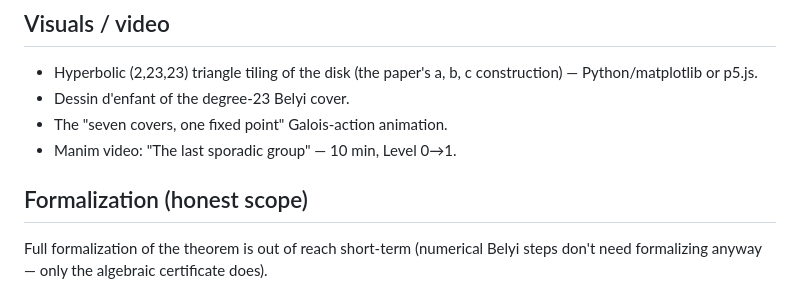
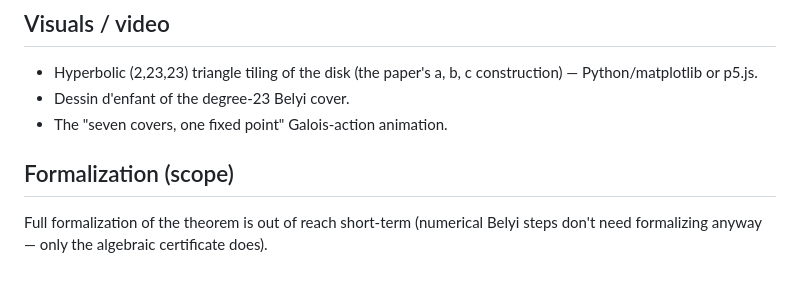
Before and after one commit to shamEiNew/matheiu-group, a Markdown page: Readme.md, the part around one of its changes. Rendered like a GitHub page.

```diff
--- a/Readme.md
+++ b/Readme.md
@@ -66,9 +67,8 @@ PARI's `polgalois` stops at degree 11. A rigorous open certification that Gal(f)
 - Hyperbolic (2,23,23) triangle tiling of the disk (the paper's a, b, c construction) — Python/matplotlib or p5.js.
 - Dessin d'enfant of the degree-23 Belyi cover.
 - The "seven covers, one fixed point" Galois-action animation.
-- Manim video: "The last sporadic group" — 10 min, Level 0→1.
 
-## Formalization (honest scope)
+## Formalization (scope)
 
 Full formalization of the theorem is out of reach short-term (numerical Belyi steps
 don't need formalizing anyway — only the algebraic certificate does).
```
Also changed, not shown: other parts of Readme.md (+11 -23 lines).
